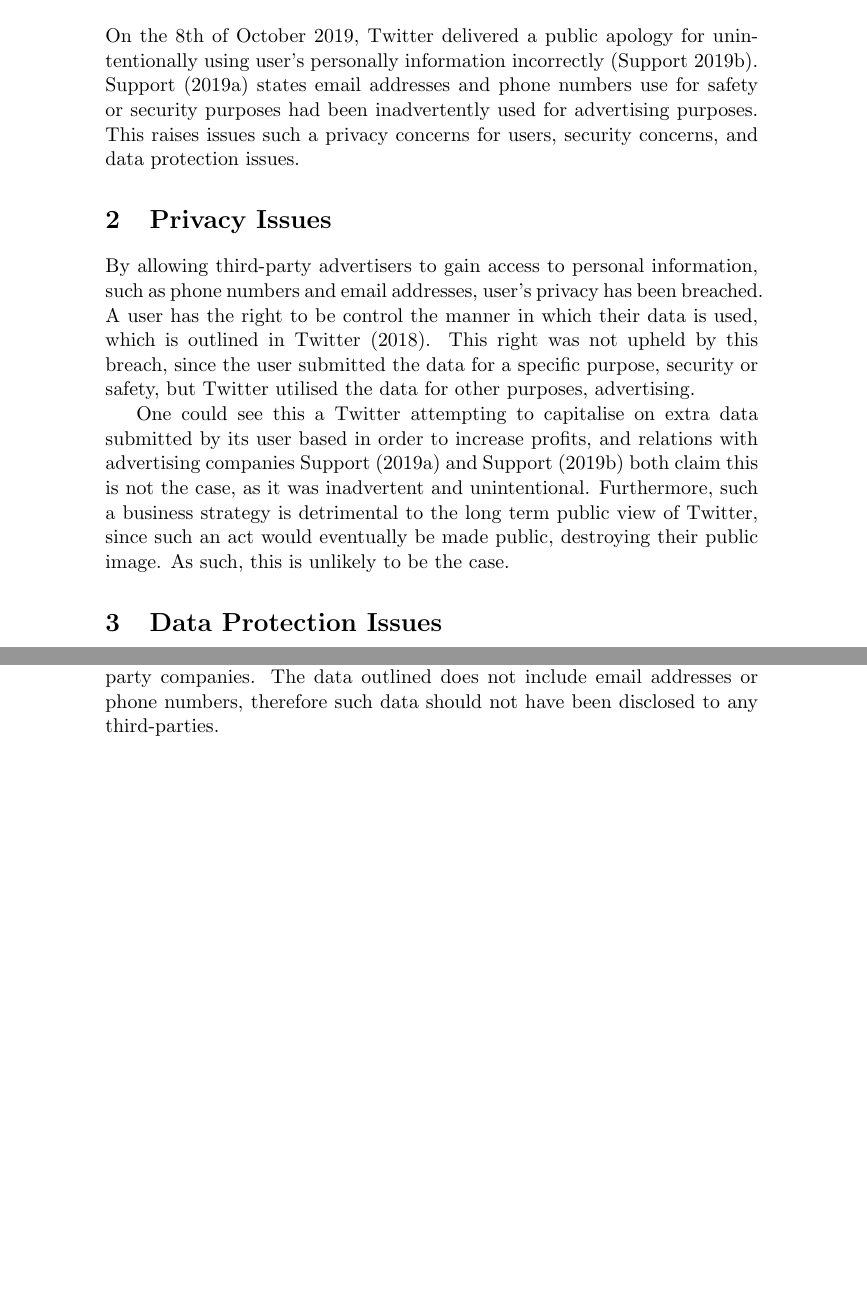
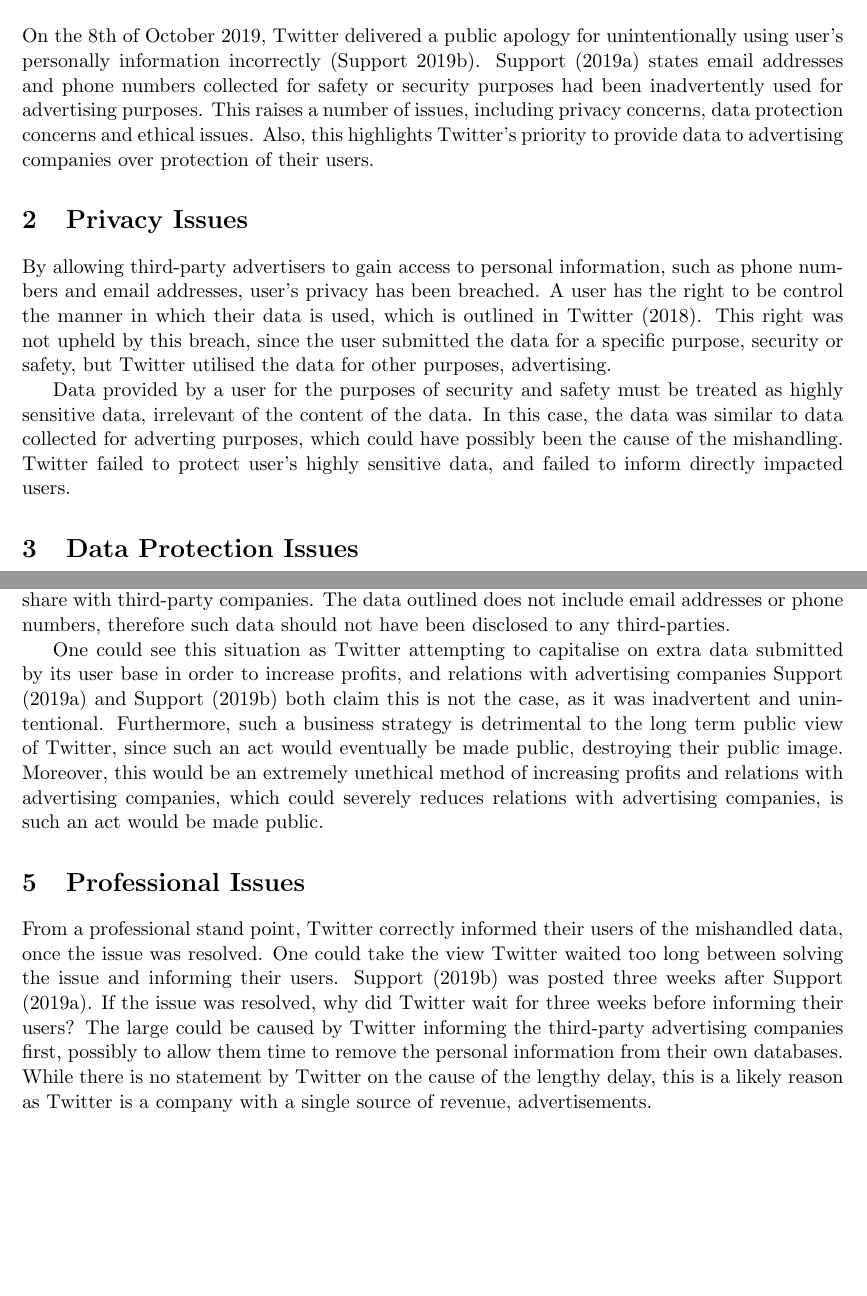
Before and after one commit to themadprofessor/UniWork, a LaTeX document (PSI/essay/2258082r.tex): two parts of pages 1 and 2 of 3, joined at a grey line, cut so that both start at the same text, the shorter picture padded with empty space. Compiled offline with pdfLaTeX.

Commit message:
Continue with psi essay

```diff
--- a/PSI/essay/2258082r.tex
+++ b/PSI/essay/2258082r.tex
@@ -1,5 +1,6 @@
 \documentclass[a4paper, 11pt]{article}
-\usepackage[style=authoryear]{biblatex}
+\usepackage[style = authoryear]{biblatex}
+\usepackage[a4paper,includeheadfoot,margin = 2.54cm]{geometry}
 \addbibresource{2258082r.bib}
 
 \begin{document}
@@ -9,18 +10,18 @@
 
 \section{Introduction}
 On the 8th of October 2019, Twitter delivered a public apology for unintentionally using user's personally information incorrectly \parencite{support_twitter_2019}.
-\textcite{support_personal_2019} states email addresses and phone numbers use for safety or security purposes had been inadvertently used for advertising purposes.
-This raises issues such a privacy concerns for users, security concerns, and data protection issues.
+\textcite{support_personal_2019} states email addresses and phone numbers collected for safety or security purposes had been inadvertently used for advertising purposes.
+This raises a number of issues, including privacy concerns, data protection concerns and ethical issues.
+Also, this highlights Twitter's priority to provide data to advertising companies over protection of their users.
 
 \section{Privacy Issues}
 By allowing third-party advertisers to gain access to personal information, such as phone numbers and email addresses, user's privacy has been breached.
 A user has the right to be control the manner in which their data is used, which is outlined in \textcite{twitter_privacy_2018}.
 This right was not upheld by this breach, since the user submitted the data for a specific purpose, security or safety, but Twitter utilised the data for other purposes, advertising.
 
-One could see this a Twitter attempting to capitalise on extra data submitted by its user based in order to increase profits, and relations with advertising companies
-\textcite{support_personal_2019} and \textcite{support_twitter_2019} both claim this is not the case, as it was inadvertent and unintentional.
-Furthermore, such a business strategy is detrimental to the long term public view of Twitter, since such an act would eventually be made public, destroying their public image.
-As such, this is unlikely to be the case.
+Data provided by a user for the purposes of security and safety must be treated as highly sensitive data, irrelevant of the content of the data.
+In this case, the data was similar to data collected for adverting purposes, which could have possibly been the cause of the mishandling.
+Twitter failed to protect user's highly sensitive data, and failed to inform directly impacted users.
 
 \section{Data Protection Issues}
 Twitter is a company whose user base spans the glob, therefore Twitter must abide by a range of data protection laws.
@@ -46,6 +47,19 @@
 This would be a valid view to hold if \textcite{twitter_privacy_2018} did not outline the data Twitter can share with third-party companies.
 The data outlined does not include email addresses or phone numbers, therefore such data should not have been disclosed to any third-parties.
 
+One could see this situation as Twitter attempting to capitalise on extra data submitted by its user base in order to increase profits, and relations with advertising companies
+\textcite{support_personal_2019} and \textcite{support_twitter_2019} both claim this is not the case, as it was inadvertent and unintentional.
+Furthermore, such a business strategy is detrimental to the long term public view of Twitter, since such an act would eventually be made public, destroying their public image.
+Moreover, this would be an extremely unethical method of increasing profits and relations with advertising companies, which could severely reduces relations with advertising companies, is such an act would be made public.
+
+\section{Professional Issues}
+From a professional stand point, Twitter correctly informed their users of the mishandled data, once the issue was resolved.
+One could take the view Twitter waited too long between solving the issue and informing their users.
+\textcite{support_twitter_2019} was posted three weeks after \textcite{support_personal_2019}.
+If the issue was resolved, why did Twitter wait for three weeks before informing their users?
+The large could be caused by Twitter informing the third-party advertising companies first, possibly to allow them time to remove the personal information from their own databases.
+While there is no statement by Twitter on the cause of the lengthy delay, this is a likely reason as Twitter is a company with a single source of revenue, advertisements.
+
 \section{Conclusion}
 
 \printbibliography
```
